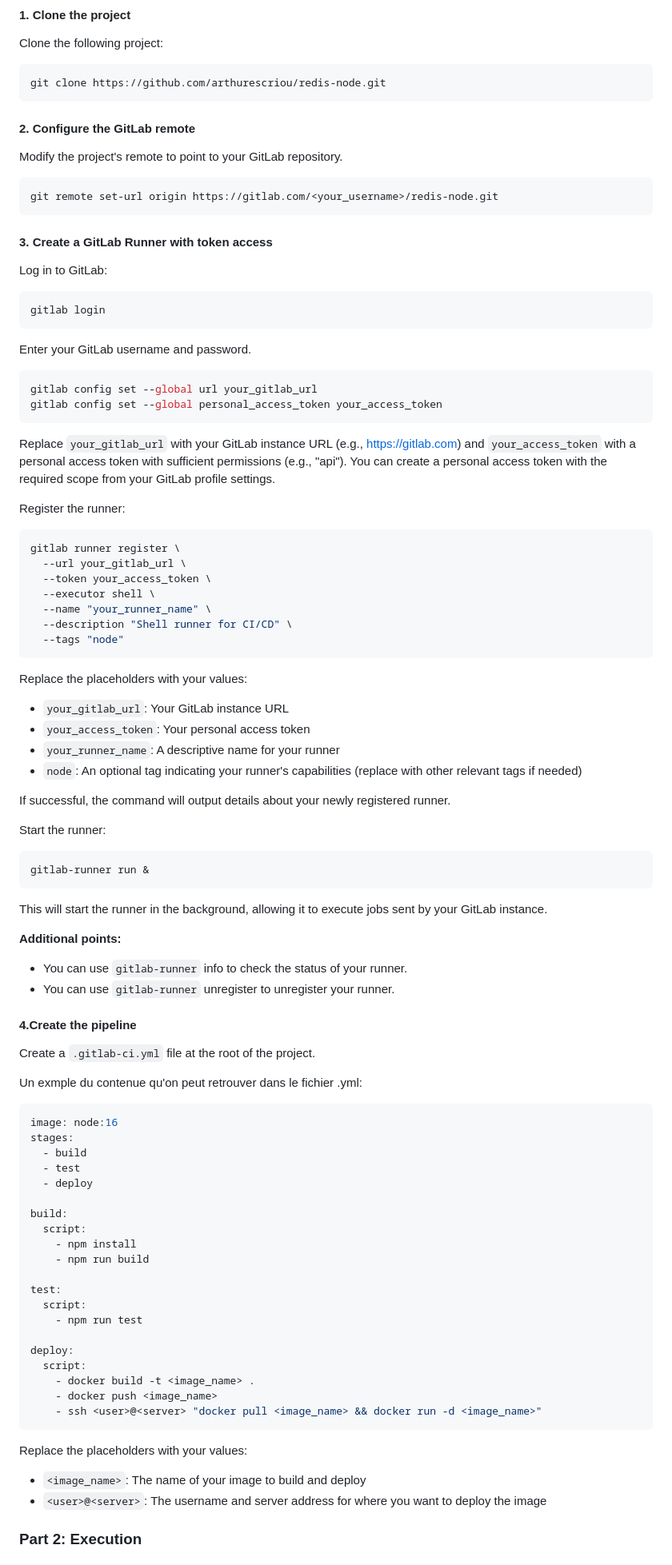
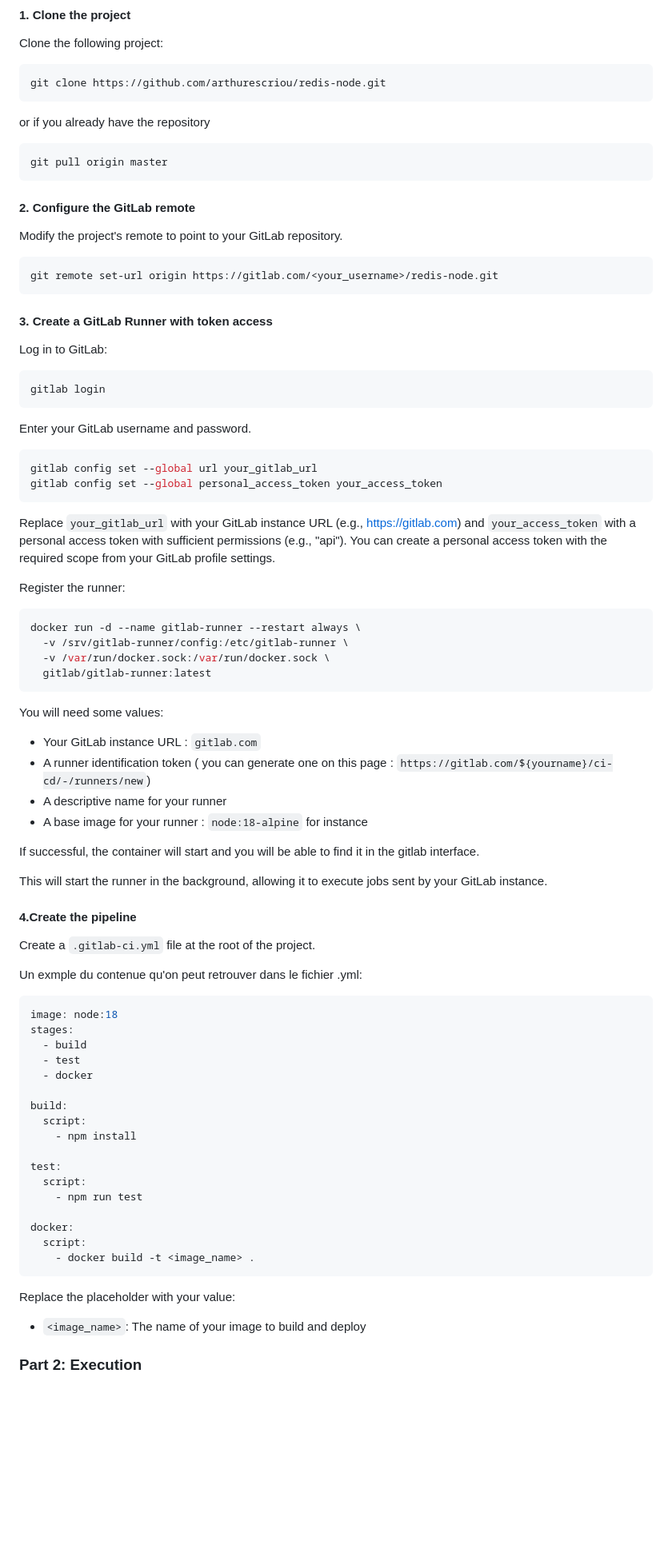
Before and after one commit to arthurescriou/OPSCI, a Markdown page: TME5.md, the part around the change printed below. Shown: that part at 80% size. Drawn GitHub-style; blank space fills up the shorter version.

````diff
--- a/TME5.md
+++ b/TME5.md
@@ -12,6 +12,12 @@ Clone the following project:
 git clone https://github.com/arthurescriou/redis-node.git
 ```
 
+or if you already have the repository
+
+```bash
+git pull origin master
+```
+
 #### 2. Configure the GitLab remote
 
 Modify the project's remote to point to your GitLab repository.
@@ -20,12 +26,9 @@ Modify the project's remote to point to your GitLab repository.
 git remote set-url origin https://gitlab.com/<your_username>/redis-node.git
 ```
 
-
-
 #### 3. Create a GitLab Runner with token access
 
 Log in to GitLab:
-
 
 ```bash
 gitlab login
@@ -38,78 +41,56 @@ gitlab config set --global url your_gitlab_url
 gitlab config set --global personal_access_token your_access_token
 ```
 
-
-Replace ``your_gitlab_url`` with your GitLab instance URL (e.g., https://gitlab.com) and ``your_access_token`` with a personal access token with sufficient permissions (e.g., "api"). You can create a personal access token with the required scope from your GitLab profile settings.
+Replace `your_gitlab_url` with your GitLab instance URL (e.g., https://gitlab.com) and `your_access_token` with a personal access token with sufficient permissions (e.g., "api"). You can create a personal access token with the required scope from your GitLab profile settings.
 
 Register the runner:
 
-
 ```bash
-gitlab runner register \
-  --url your_gitlab_url \
-  --token your_access_token \
-  --executor shell \
-  --name "your_runner_name" \
-  --description "Shell runner for CI/CD" \
-  --tags "node"
+docker run -d --name gitlab-runner --restart always \
+  -v /srv/gitlab-runner/config:/etc/gitlab-runner \
+  -v /var/run/docker.sock:/var/run/docker.sock \
+  gitlab/gitlab-runner:latest
 ```
 
+You will need some values:
 
-Replace the placeholders with your values:
-* ``your_gitlab_url``: Your GitLab instance URL
-* ``your_access_token``: Your personal access token
-* ``your_runner_name``: A descriptive name for your runner
-* ``node``: An optional tag indicating your runner's capabilities (replace with other relevant tags if needed)
+- Your GitLab instance URL : `gitlab.com`
+- A runner identification token ( you can generate one on this page : `https://gitlab.com/${yourname}/ci-cd/-/runners/new`)
+- A descriptive name for your runner
+- A base image for your runner : `node:18-alpine` for instance
 
-If successful, the command will output details about your newly registered runner.
-
-Start the runner:
-
-```bash
-gitlab-runner run &
-```
+If successful, the container will start and you will be able to find it in the gitlab interface.
 
 This will start the runner in the background, allowing it to execute jobs sent by your GitLab instance.
 
-
-**Additional points:**
-
-* You can use ``gitlab-runner`` info to check the status of your runner.
-* You can use ``gitlab-runner`` unregister to unregister your runner.
-
-
 #### 4.Create the pipeline
 
-Create a ``.gitlab-ci.yml`` file at the root of the project.
+Create a `.gitlab-ci.yml` file at the root of the project.
 
 Un exmple du contenue qu'on peut retrouver dans le fichier .yml:
 
 ```yml
-image: node:16
+image: node:18
 stages:
   - build
   - test
-  - deploy
+  - docker
 
 build:
   script:
     - npm install
-    - npm run build
 
 test:
   script:
     - npm run test
 
-deploy:
+docker:
   script:
     - docker build -t <image_name> .
-    - docker push <image_name>
-    - ssh <user>@<server> "docker pull <image_name> && docker run -d <image_name>"
 ```
 
-Replace the placeholders with your values:
+Replace the placeholder with your value:
 
-* ``<image_name>``: The name of your image to build and deploy
-* ``<user>@<server>``: The username and server address for where you want to deploy the image
+- `<image_name>`: The name of your image to build and deploy
 
 ### Part 2: Execution
````
Also changed, not shown: other parts of TME5.md (+45 -45 lines), img/ciok.png (added).
